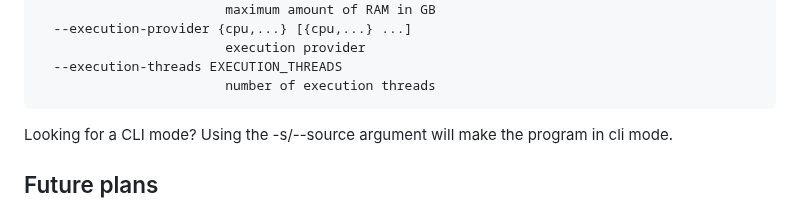
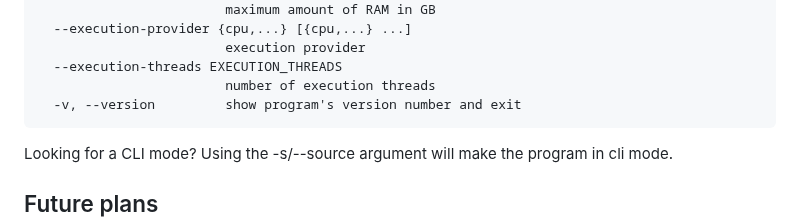
Before and after one commit to s0md3v/roop, a Markdown page: README.md, the part around the change. GitHub-like rendering.

Commit message:
Update CLI usage

````diff
--- a/README.md
+++ b/README.md
@@ -56,6 +56,7 @@ options:
                         execution provider
   --execution-threads EXECUTION_THREADS
                         number of execution threads
+  -v, --version         show program's version number and exit
 ```
 
 Looking for a CLI mode? Using the -s/--source argument will make the program in cli mode.
````
